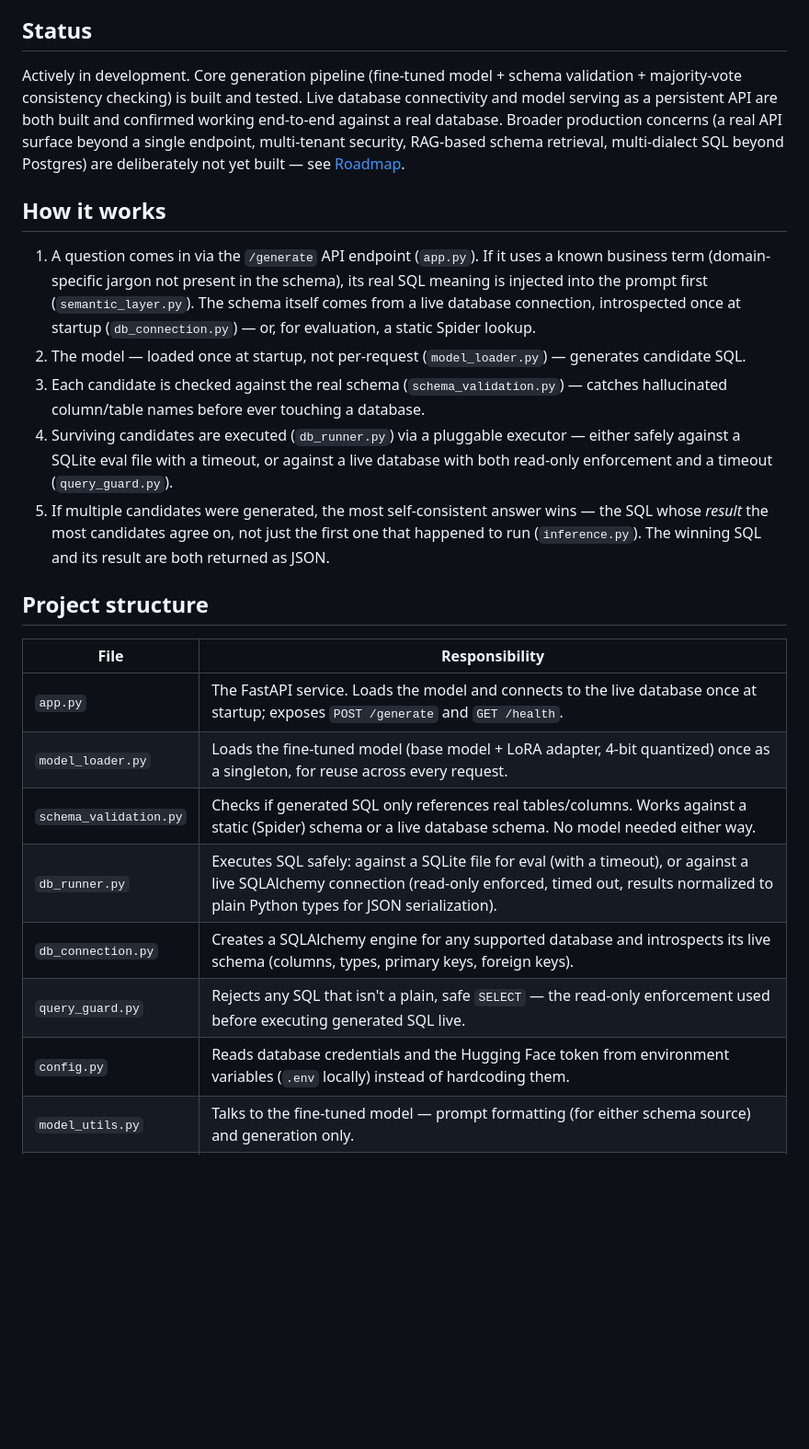
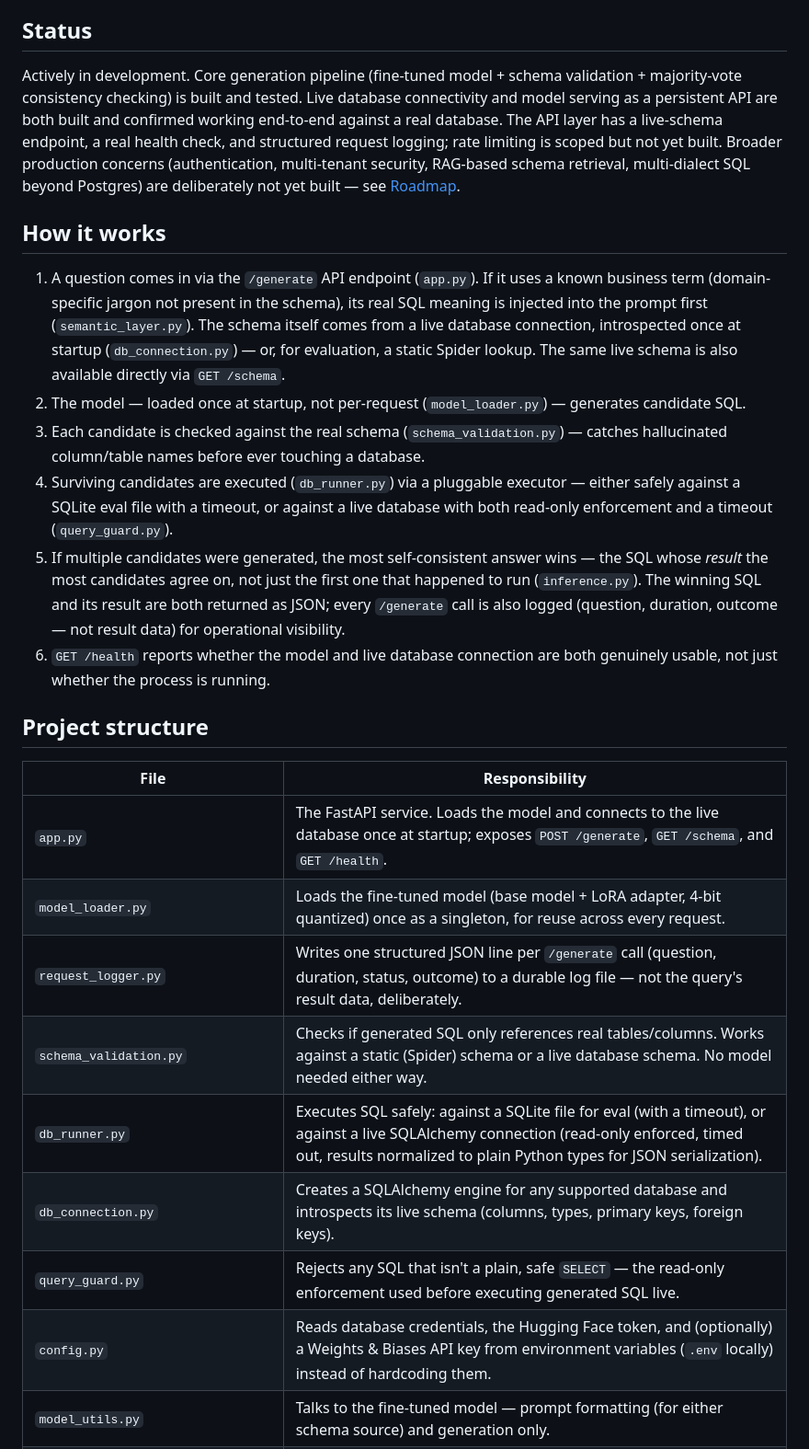
Before and after one commit to DilshanDev-2003/text2sql-saas, a Markdown page: README.md, the part around one of its changes. Shown at 92% size. Rendered like a GitHub page; blank space fills up the shorter version.

Commit message:
Updated notes and readme

```diff
--- a/README.md
+++ b/README.md
@@ -4,26 +4,28 @@ A text-to-SQL system: given a natural language question and a database schema, g
 
 ## Status
 
-Actively in development. Core generation pipeline (fine-tuned model + schema validation + majority-vote consistency checking) is built and tested. Live database connectivity and model serving as a persistent API are both built and confirmed working end-to-end against a real database. Broader production concerns (a real API surface beyond a single endpoint, multi-tenant security, RAG-based schema retrieval, multi-dialect SQL beyond Postgres) are deliberately not yet built — see [Roadmap](#roadmap).
+Actively in development. Core generation pipeline (fine-tuned model + schema validation + majority-vote consistency checking) is built and tested. Live database connectivity and model serving as a persistent API are both built and confirmed working end-to-end against a real database. The API layer has a live-schema endpoint, a real health check, and structured request logging; rate limiting is scoped but not yet built. Broader production concerns (authentication, multi-tenant security, RAG-based schema retrieval, multi-dialect SQL beyond Postgres) are deliberately not yet built — see [Roadmap](#roadmap).
 
 ## How it works
 
-1. A question comes in via the `/generate` API endpoint (`app.py`). If it uses a known business term (domain-specific jargon not present in the schema), its real SQL meaning is injected into the prompt first (`semantic_layer.py`). The schema itself comes from a live database connection, introspected once at startup (`db_connection.py`) — or, for evaluation, a static Spider lookup.
+1. A question comes in via the `/generate` API endpoint (`app.py`). If it uses a known business term (domain-specific jargon not present in the schema), its real SQL meaning is injected into the prompt first (`semantic_layer.py`). The schema itself comes from a live database connection, introspected once at startup (`db_connection.py`) — or, for evaluation, a static Spider lookup. The same live schema is also available directly via `GET /schema`.
 2. The model — loaded once at startup, not per-request (`model_loader.py`) — generates candidate SQL.
 3. Each candidate is checked against the real schema (`schema_validation.py`) — catches hallucinated column/table names before ever touching a database.
 4. Surviving candidates are executed (`db_runner.py`) via a pluggable executor — either safely against a SQLite eval file with a timeout, or against a live database with both read-only enforcement and a timeout (`query_guard.py`).
-5. If multiple candidates were generated, the most self-consistent answer wins — the SQL whose *result* the most candidates agree on, not just the first one that happened to run (`inference.py`). The winning SQL and its result are both returned as JSON.
+5. If multiple candidates were generated, the most self-consistent answer wins — the SQL whose *result* the most candidates agree on, not just the first one that happened to run (`inference.py`). The winning SQL and its result are both returned as JSON; every `/generate` call is also logged (question, duration, outcome — not result data) for operational visibility.
+6. `GET /health` reports whether the model and live database connection are both genuinely usable, not just whether the process is running.
 
 ## Project structure
 
 | File | Responsibility |
 |---|---|
-| `app.py` | The FastAPI service. Loads the model and connects to the live database once at startup; exposes `POST /generate` and `GET /health`. |
+| `app.py` | The FastAPI service. Loads the model and connects to the live database once at startup; exposes `POST /generate`, `GET /schema`, and `GET /health`. |
 | `model_loader.py` | Loads the fine-tuned model (base model + LoRA adapter, 4-bit quantized) once as a singleton, for reuse across every request. |
+| `request_logger.py` | Writes one structured JSON line per `/generate` call (question, duration, status, outcome) to a durable log file — not the query's result data, deliberately. |
 | `schema_validation.py` | Checks if generated SQL only references real tables/columns. Works against a static (Spider) schema or a live database schema. No model needed either way. |
 | `db_runner.py` | Executes SQL safely: against a SQLite file for eval (with a timeout), or against a live SQLAlchemy connection (read-only enforced, timed out, results normalized to plain Python types for JSON serialization). |
 | `db_connection.py` | Creates a SQLAlchemy engine for any supported database and introspects its live schema (columns, types, primary keys, foreign keys). |
 | `query_guard.py` | Rejects any SQL that isn't a plain, safe `SELECT` — the read-only enforcement used before executing generated SQL live. |
-| `config.py` | Reads database credentials and the Hugging Face token from environment variables (`.env` locally) instead of hardcoding them. |
+| `config.py` | Reads database credentials, the Hugging Face token, and (optionally) a Weights & Biases API key from environment variables (`.env` locally) instead of hardcoding them. |
 | `model_utils.py` | Talks to the fine-tuned model — prompt formatting (for either schema source) and generation only. |
 | `semantic_layer.py` | Maps business terminology to real SQL logic, so questions using jargon the schema doesn't cover still resolve correctly. |
```
Also changed, not shown: other parts of README.md (+13 -8 lines), NOTES.md (+24 -0 lines).
